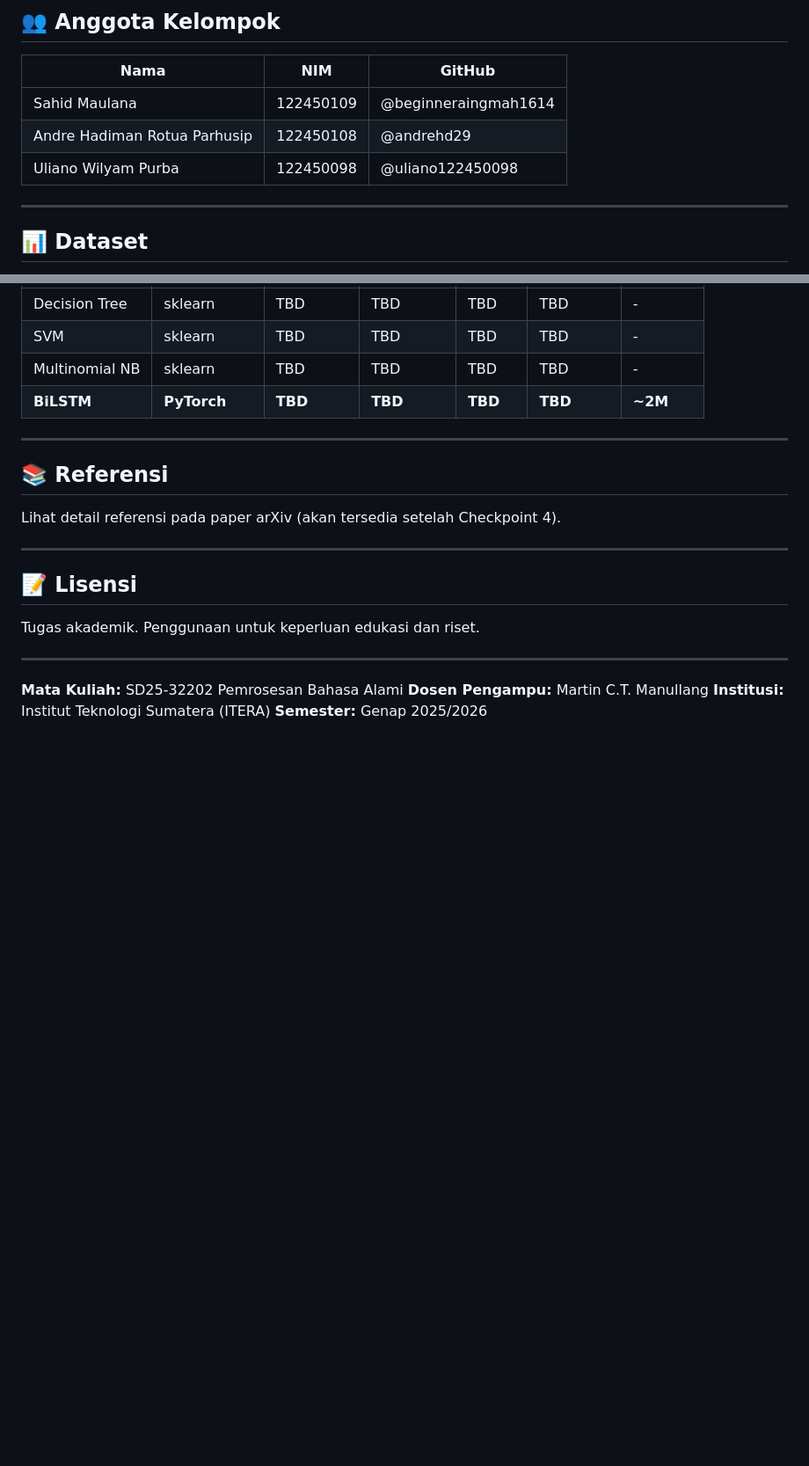
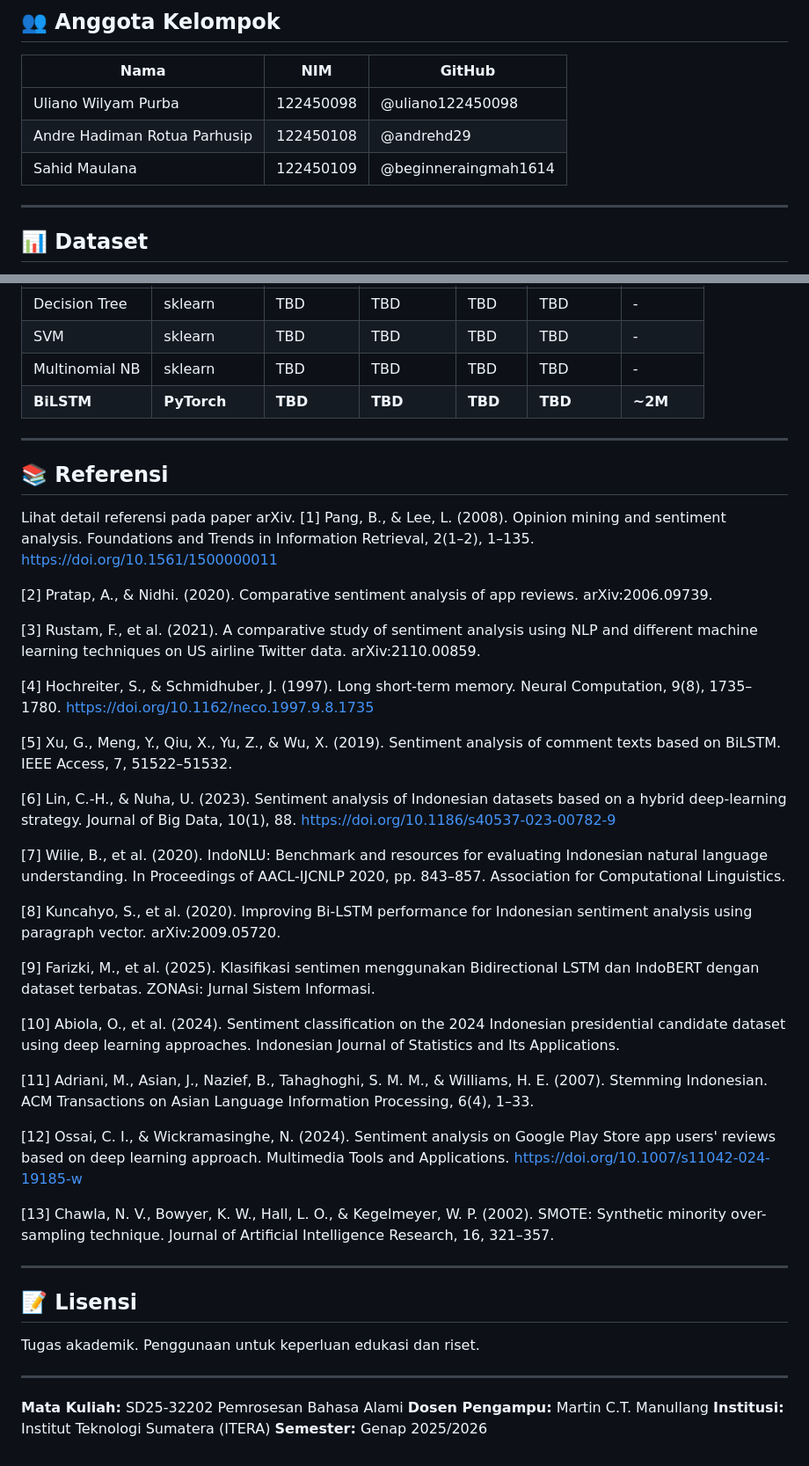
Before and after one commit to andrehd29/pba2026-tuwir, a Markdown page: README.md, 2 parts joined by grey strips. Shown at 88% size. Rendered like a GitHub page; blank space fills up the shorter version.

Commit message:
Update README with additional references
Added references for sentiment analysis research papers.

```diff
--- a/README.md
+++ b/README.md
@@ -10,9 +10,9 @@ Repository ini berisi implementasi tugas besar mata kuliah **SD25-32202 Pemroses
 
 | Nama | NIM | GitHub |
 | ---- | --- | ------ |
+| Uliano Wilyam Purba | 122450098 | @uliano122450098 |
+| Andre Hadiman Rotua Parhusip | 122450108 | @andrehd29 |
 | Sahid Maulana | 122450109 | @beginneraingmah1614 |
-| Andre Hadiman Rotua Parhusip | 122450108 | @andrehd29 |
-| Uliano Wilyam Purba | 122450098 | @uliano122450098 |
 
 
 ---
@@ -164,7 +164,54 @@ jupyter notebook DL_BiLSTM_Sentimen_Spotify.ipynb
 
 ## 📚 Referensi
 
-Lihat detail referensi pada paper arXiv (akan tersedia setelah Checkpoint 4).
+Lihat detail referensi pada paper arXiv.
+[1] Pang, B., & Lee, L. (2008). Opinion mining and sentiment analysis.
+    Foundations and Trends in Information Retrieval, 2(1–2), 1–135.
+    https://doi.org/10.1561/1500000011
+
+[2] Pratap, A., & Nidhi. (2020). Comparative sentiment analysis of app reviews.
+    arXiv:2006.09739.
+
+[3] Rustam, F., et al. (2021). A comparative study of sentiment analysis using
+    NLP and different machine learning techniques on US airline Twitter data.
+    arXiv:2110.00859.
+
+[4] Hochreiter, S., & Schmidhuber, J. (1997). Long short-term memory.
+    Neural Computation, 9(8), 1735–1780.
+    https://doi.org/10.1162/neco.1997.9.8.1735
+
+[5] Xu, G., Meng, Y., Qiu, X., Yu, Z., & Wu, X. (2019). Sentiment analysis of
+    comment texts based on BiLSTM. IEEE Access, 7, 51522–51532.
+
+[6] Lin, C.-H., & Nuha, U. (2023). Sentiment analysis of Indonesian datasets based
+    on a hybrid deep-learning strategy. Journal of Big Data, 10(1), 88.
+    https://doi.org/10.1186/s40537-023-00782-9
+
+[7] Wilie, B., et al. (2020). IndoNLU: Benchmark and resources for evaluating
+    Indonesian natural language understanding. In Proceedings of AACL-IJCNLP 2020,
+    pp. 843–857. Association for Computational Linguistics.
+
+[8] Kuncahyo, S., et al. (2020). Improving Bi-LSTM performance for Indonesian
+    sentiment analysis using paragraph vector. arXiv:2009.05720.
+
+[9] Farizki, M., et al. (2025). Klasifikasi sentimen menggunakan Bidirectional LSTM
+    dan IndoBERT dengan dataset terbatas. ZONAsi: Jurnal Sistem Informasi.
+
+[10] Abiola, O., et al. (2024). Sentiment classification on the 2024 Indonesian
+     presidential candidate dataset using deep learning approaches. Indonesian
+     Journal of Statistics and Its Applications.
+
+[11] Adriani, M., Asian, J., Nazief, B., Tahaghoghi, S. M. M., & Williams, H. E.
+     (2007). Stemming Indonesian. ACM Transactions on Asian Language Information
+     Processing, 6(4), 1–33.
+
+[12] Ossai, C. I., & Wickramasinghe, N. (2024). Sentiment analysis on Google Play
+     Store app users' reviews based on deep learning approach. Multimedia Tools and
+     Applications. https://doi.org/10.1007/s11042-024-19185-w
+
+[13] Chawla, N. V., Bowyer, K. W., Hall, L. O., & Kegelmeyer, W. P. (2002). SMOTE:
+     Synthetic minority over-sampling technique. Journal of Artificial Intelligence
+     Research, 16, 321–357.
 
 ---
 
```
